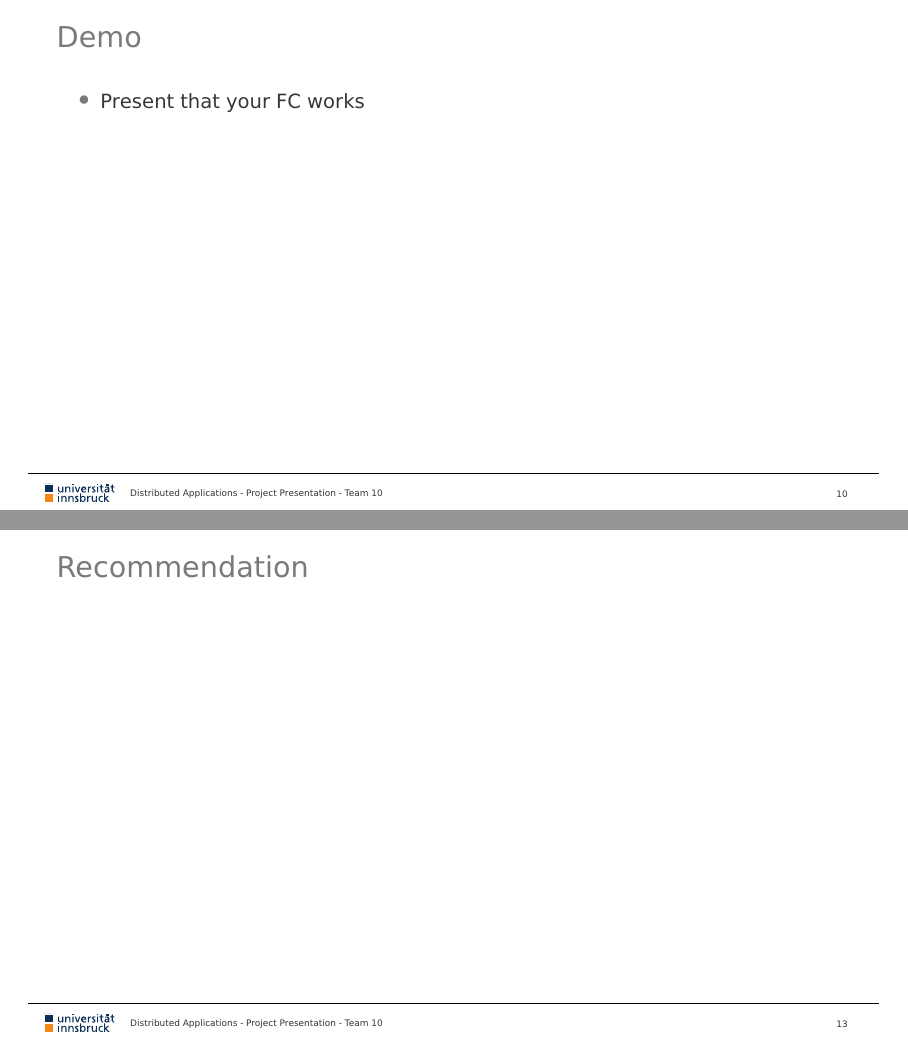
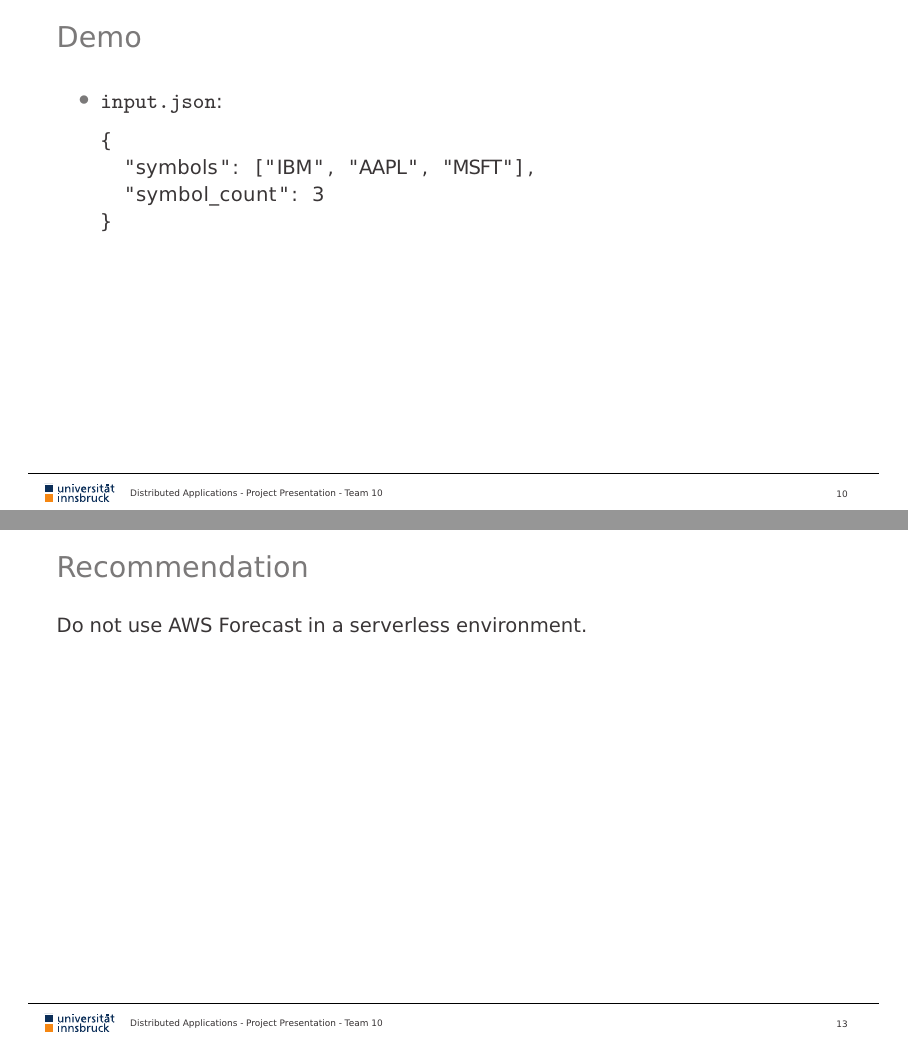
Before and after one commit to reitermarkus/distributed-apps, LaTeX slides (project/tex/presentation.tex): pages 11 and 14 of 16, joined at a grey line. Compiled offline with XeLaTeX.

Commit message:
Add demo and recommendation slide.

```diff
--- a/project/tex/presentation.tex
+++ b/project/tex/presentation.tex
@@ -216,7 +216,12 @@
   \end{itemize}
 \end{frame}
 
-\begin{frame}
-\frametitle{Demo}
+\begin{frame}[fragile]{Demo}
     \begin{itemize}
-        \item Present that your FC works
+      \item \texttt{input.json}:
+        \begin{lstlisting}
+{
+  "symbols": ["IBM", "AAPL", "MSFT"],
+  "symbol_count": 3
+}
+        \end{lstlisting}
@@ -240,7 +244,7 @@
 \end{frame}
 
-\begin{frame}
-\frametitle{Recommendation}
+\begin{frame}{Recommendation}
+  Do not use AWS Forecast in a serverless environment.
 \end{frame}
 
 
```
Also changed, not shown: project/tex/presentation.tex (15 more changed lines), 2 other files.
